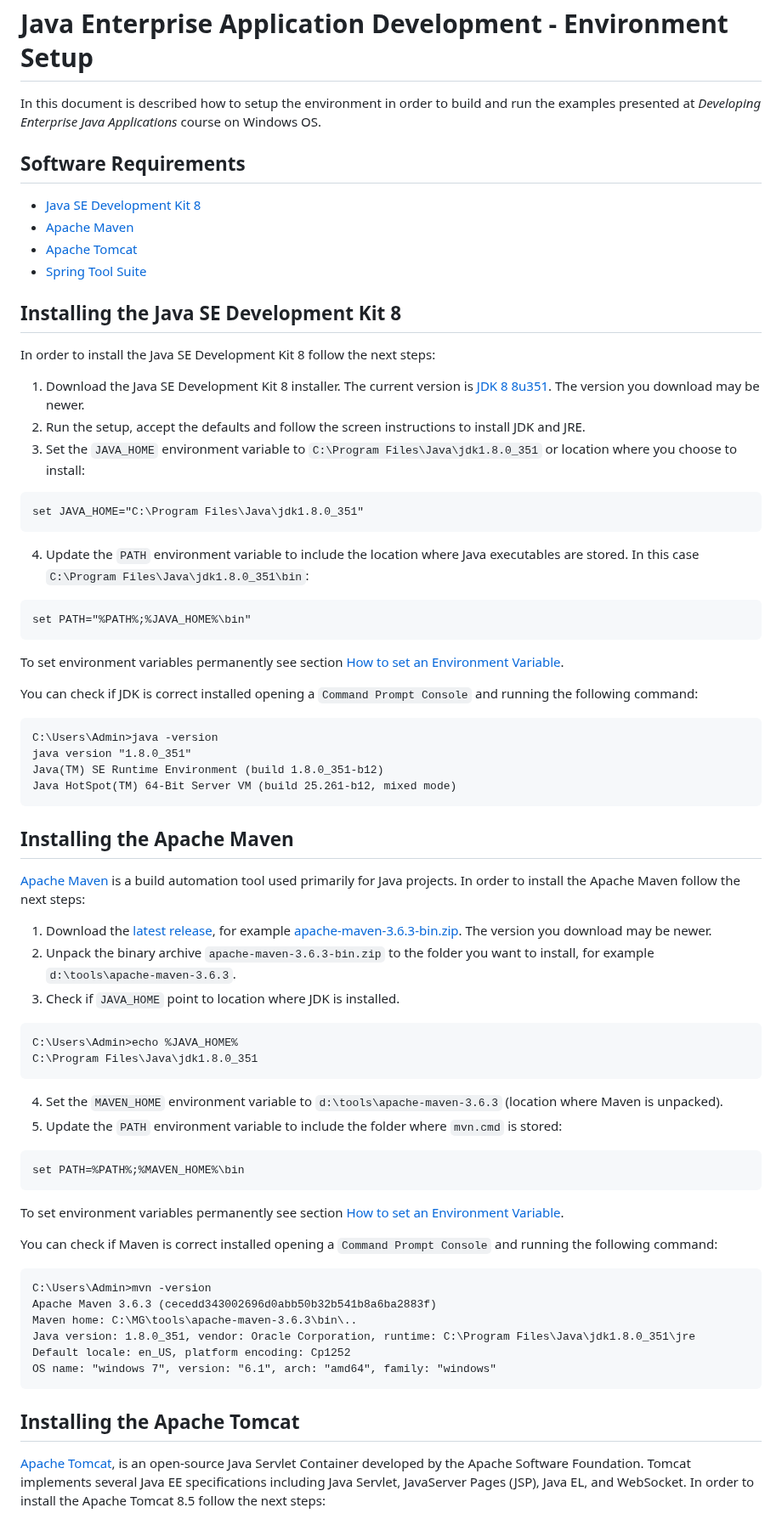
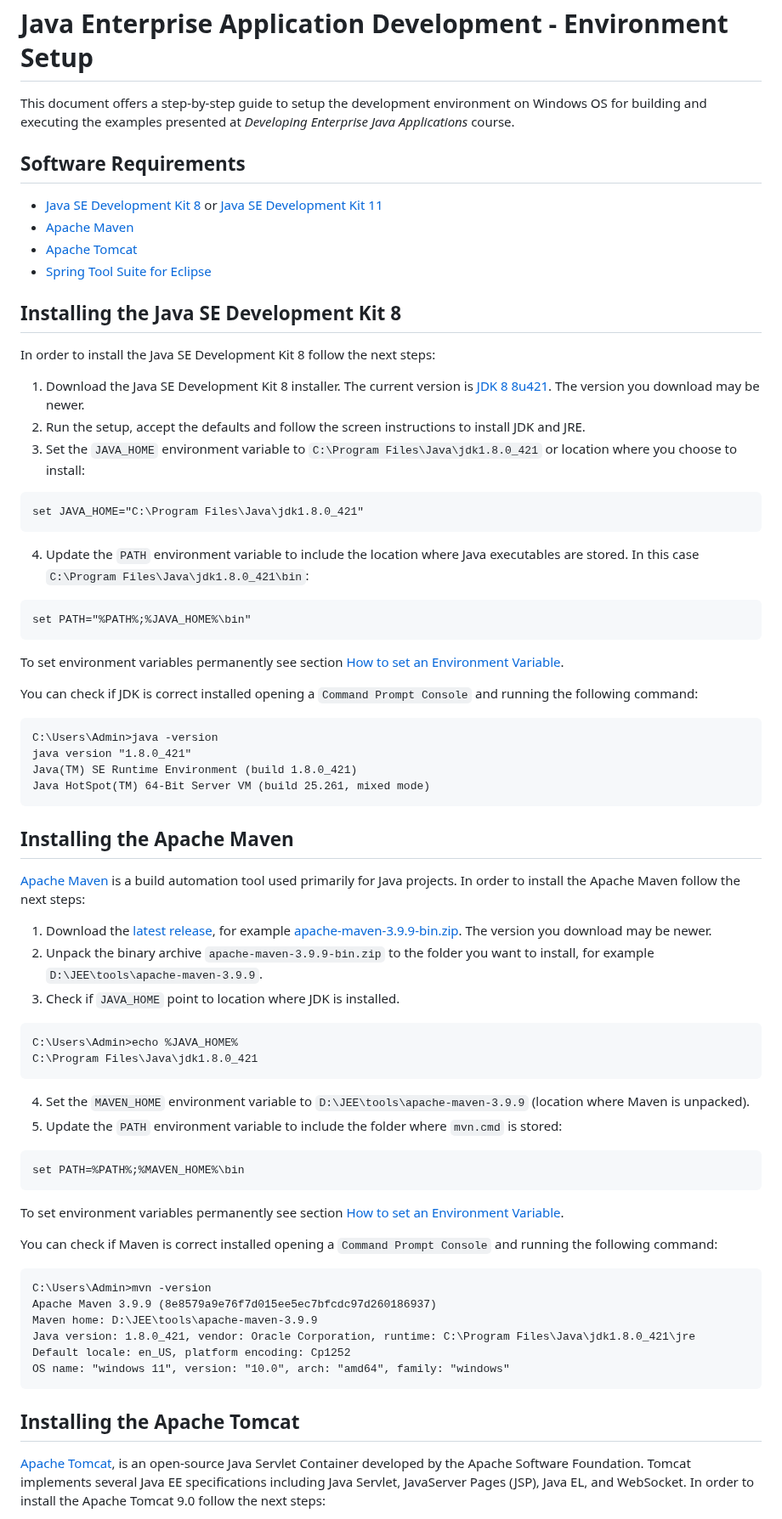
Before and after one commit to mihaiug/ead, a Markdown page: labs/SETUP.md, the part around one of its changes. Shown at 85% size. GitHub-like rendering.

````diff
--- a/labs/SETUP.md
+++ b/labs/SETUP.md
@@ -1,28 +1,28 @@
 Java Enterprise Application Development - Environment Setup
 ===========================================================
 
-In this document is described how to setup the environment in order to build and run the examples presented at _Developing Enterprise Java Applications_ course on Windows OS.
+This document offers a step-by-step guide to setup the development environment on Windows OS for building and executing the examples presented at _Developing Enterprise Java Applications_ course.
 
 Software Requirements
 ---------------------
 
-* [Java SE Development Kit 8](https://www.oracle.com/java/technologies/downloads/#java8)
+* [Java SE Development Kit 8](https://www.oracle.com/java/technologies/downloads/#java8) or [Java SE Development Kit 11](https://www.oracle.com/java/technologies/downloads/#java11-windows)
 * [Apache Maven](https://maven.apache.org)
 * [Apache Tomcat](https://tomcat.apache.org)
-* [Spring Tool Suite](https://spring.io/tools)
+* [Spring Tool Suite for Eclipse](https://spring.io/tools)
 
 
 Installing the Java SE Development Kit 8
 -----------------------------------------
 In order to install the Java SE Development Kit 8 follow the next steps:
 
-1. Download the Java SE Development Kit 8 installer. The current version is [JDK 8 8u351](https://www.oracle.com/java/technologies/downloads/#java8). The version you download may be newer.
+1. Download the Java SE Development Kit 8 installer. The current version is [JDK 8 8u421](https://www.oracle.com/java/technologies/downloads/#java8). The version you download may be newer.
 2. Run the setup, accept the defaults and follow the screen instructions to install JDK and JRE.
-3. Set the `JAVA_HOME` environment variable to `C:\Program Files\Java\jdk1.8.0_351` or location where you choose to install:
+3. Set the `JAVA_HOME` environment variable to `C:\Program Files\Java\jdk1.8.0_421` or location where you choose to install:
 ```bat
-set JAVA_HOME="C:\Program Files\Java\jdk1.8.0_351"
+set JAVA_HOME="C:\Program Files\Java\jdk1.8.0_421"
 ```
-4. Update the `PATH` environment variable to include the location where Java executables are stored. In this case `C:\Program Files\Java\jdk1.8.0_351\bin`:
+4. Update the `PATH` environment variable to include the location where Java executables are stored. In this case `C:\Program Files\Java\jdk1.8.0_421\bin`:
 
 ```bat
 set PATH="%PATH%;%JAVA_HOME%\bin"
@@ -32,9 +32,9 @@ To set environment variables permanently see section [How to set an Environment
 You can check if JDK is correct installed opening a `Command Prompt Console` and running the following command:
 ``` bat
 C:\Users\Admin>java -version
-java version "1.8.0_351"
-Java(TM) SE Runtime Environment (build 1.8.0_351-b12)
-Java HotSpot(TM) 64-Bit Server VM (build 25.261-b12, mixed mode)
+java version "1.8.0_421"
+Java(TM) SE Runtime Environment (build 1.8.0_421)
+Java HotSpot(TM) 64-Bit Server VM (build 25.261, mixed mode)
 ```
 
 Installing the Apache Maven
@@ -42,15 +42,15 @@ Installing the Apache Maven
 [Apache Maven](https://maven.apache.org/) is a build automation tool used primarily for Java projects.
 In order to install the Apache Maven follow the next steps:
 
-1. Download the [latest release](https://maven.apache.org/download.cgi),  for example  [apache-maven-3.6.3-bin.zip](https://mirrors.hostingromania.ro/apache.org/maven/maven-3/3.6.3/binaries/apache-maven-3.6.3-bin.zip). The version you download may be newer.
-2. Unpack the binary archive `apache-maven-3.6.3-bin.zip` to the folder you want to install, for example `d:\tools\apache-maven-3.6.3`.
+1. Download the [latest release](https://maven.apache.org/download.cgi),  for example  [apache-maven-3.9.9-bin.zip](https://dlcdn.apache.org/maven/maven-3/3.9.9/binaries/apache-maven-3.9.9-bin.zip). The version you download may be newer.
+2. Unpack the binary archive `apache-maven-3.9.9-bin.zip` to the folder you want to install, for example `D:\JEE\tools\apache-maven-3.9.9`.
 3. Check if `JAVA_HOME` point to location where JDK is installed.
 
 ``` bat
 C:\Users\Admin>echo %JAVA_HOME%
-C:\Program Files\Java\jdk1.8.0_351
+C:\Program Files\Java\jdk1.8.0_421
 ```
-4. Set the `MAVEN_HOME` environment variable to `d:\tools\apache-maven-3.6.3` (location where Maven is unpacked).
+4. Set the `MAVEN_HOME` environment variable to `D:\JEE\tools\apache-maven-3.9.9` (location where Maven is unpacked).
 5. Update the `PATH` environment variable to include the folder where `mvn.cmd` is stored:
 ```bat
 set PATH=%PATH%;%MAVEN_HOME%\bin
@@ -61,15 +61,15 @@ To set environment variables permanently see section [How to set an Environment
 You can check if Maven is correct installed opening a `Command Prompt Console` and running the following command:
 ``` bat
 C:\Users\Admin>mvn -version
-Apache Maven 3.6.3 (cecedd343002696d0abb50b32b541b8a6ba2883f)
-Maven home: C:\MG\tools\apache-maven-3.6.3\bin\..
-Java version: 1.8.0_351, vendor: Oracle Corporation, runtime: C:\Program Files\Java\jdk1.8.0_351\jre
+Apache Maven 3.9.9 (8e8579a9e76f7d015ee5ec7bfcdc97d260186937)
+Maven home: D:\JEE\tools\apache-maven-3.9.9
+Java version: 1.8.0_421, vendor: Oracle Corporation, runtime: C:\Program Files\Java\jdk1.8.0_421\jre
 Default locale: en_US, platform encoding: Cp1252
-OS name: "windows 7", version: "6.1", arch: "amd64", family: "windows"
+OS name: "windows 11", version: "10.0", arch: "amd64", family: "windows"
 ```
 
 Installing the Apache Tomcat
 ----------------------------
 [Apache Tomcat](http://tomcat.apache.org/), is an open-source Java Servlet Container developed by the Apache Software Foundation. Tomcat implements several Java EE specifications including Java Servlet, JavaServer Pages (JSP), Java EL, and WebSocket.
-In order to install the Apache Tomcat 8.5 follow the next steps:
+In order to install the Apache Tomcat 9.0 follow the next steps:
 
````
Also changed, not shown: other parts of labs/SETUP.md (+15 -12 lines), labs/images/install-eclipse-jee-and-web-plugin.png (added).
